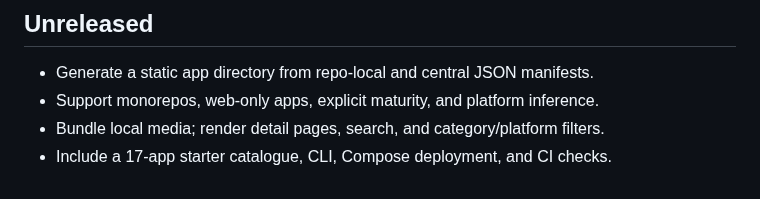
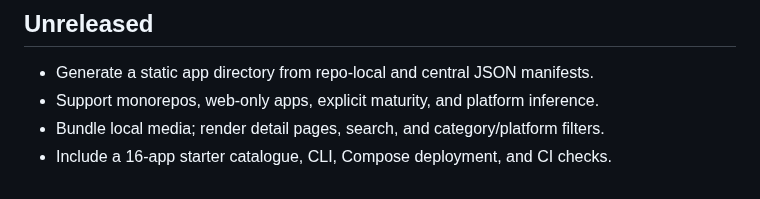
Before and after one commit to L-K-M/apps-site, a Markdown page: CHANGELOG.md, the part around the change. Drawn GitHub-style.

```diff
--- a/CHANGELOG.md
+++ b/CHANGELOG.md
@@ -5,4 +5,4 @@
 - Generate a static app directory from repo-local and central JSON manifests.
 - Support monorepos, web-only apps, explicit maturity, and platform inference.
 - Bundle local media; render detail pages, search, and category/platform filters.
-- Include a 17-app starter catalogue, CLI, Compose deployment, and CI checks.
+- Include a 16-app starter catalogue, CLI, Compose deployment, and CI checks.
```
Also changed, not shown: README.md (+1 -1 lines), docs/directory.png, 2 other files.
